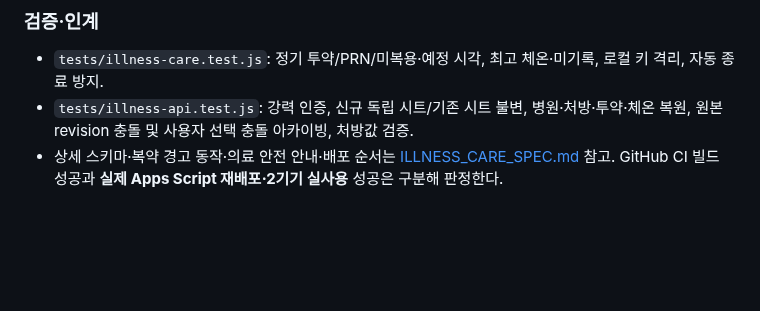
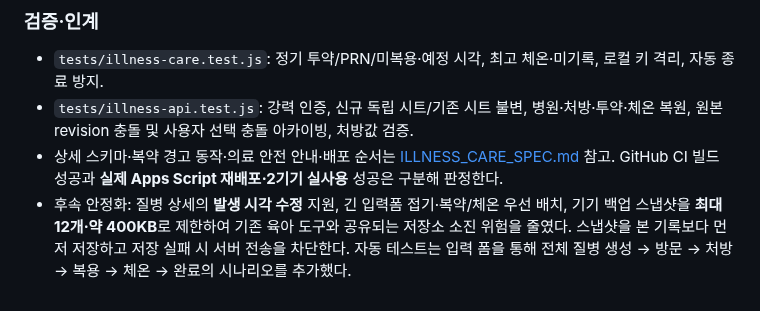
Before and after one commit to hossea123456789-design/YUHA-CARE, a Markdown page: YUHA_CARE_HANDOFF.md, the part around the change. Drawn GitHub-style; blank space fills up the shorter version.

Commit message:
docs(handoff): include bounded illness snapshots and full form workflow verification

```diff
--- a/YUHA_CARE_HANDOFF.md
+++ b/YUHA_CARE_HANDOFF.md
@@ -1029,3 +1029,4 @@ Google Sheets: CHECKLIST_DB / SLEEP_LOG / APP_SETTINGS / MENTAL_LOG / MENTAL_AUD
 - `tests/illness-care.test.js`: 정기 투약/PRN/미복용·예정 시각, 최고 체온·미기록, 로컬 키 격리, 자동 종료 방지.
 - `tests/illness-api.test.js`: 강력 인증, 신규 독립 시트/기존 시트 불변, 병원·처방·투약·체온 복원, 원본 revision 충돌 및 사용자 선택 충돌 아카이빙, 처방값 검증.
 - 상세 스키마·복약 경고 동작·의료 안전 안내·배포 순서는 [ILLNESS_CARE_SPEC.md](./ILLNESS_CARE_SPEC.md) 참고. GitHub CI 빌드 성공과 **실제 Apps Script 재배포·2기기 실사용** 성공은 구분해 판정한다.
+- 후속 안정화: 질병 상세의 **발생 시각 수정** 지원, 긴 입력폼 접기·복약/체온 우선 배치, 기기 백업 스냅샷을 **최대 12개·약 400KB**로 제한하여 기존 육아 도구와 공유되는 저장소 소진 위험을 줄였다. 스냅샷을 본 기록보다 먼저 저장하고 저장 실패 시 서버 전송을 차단한다. 자동 테스트는 입력 폼을 통해 전체 질병 생성 → 방문 → 처방 → 복용 → 체온 → 완료의 시나리오를 추가했다.
```
